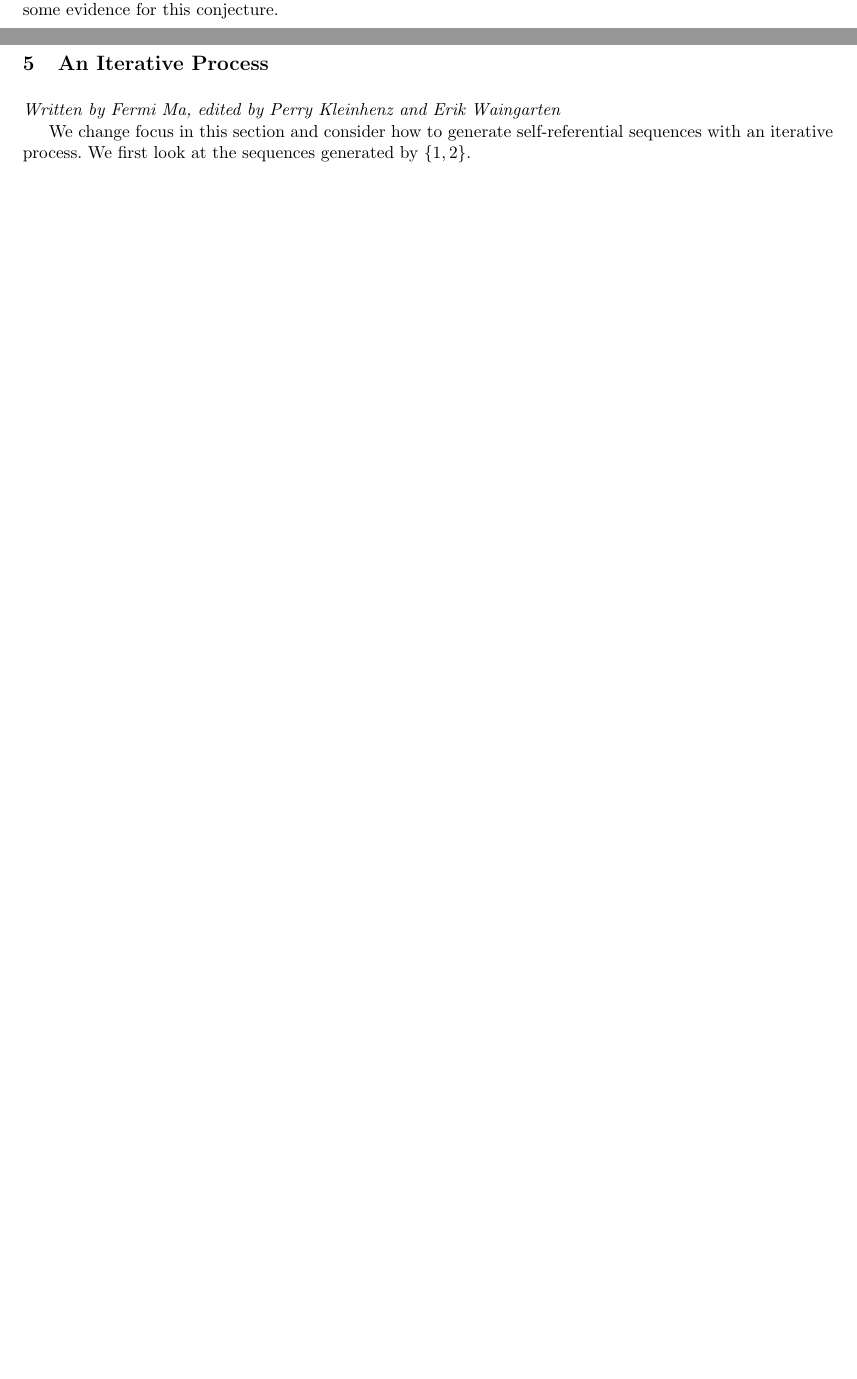
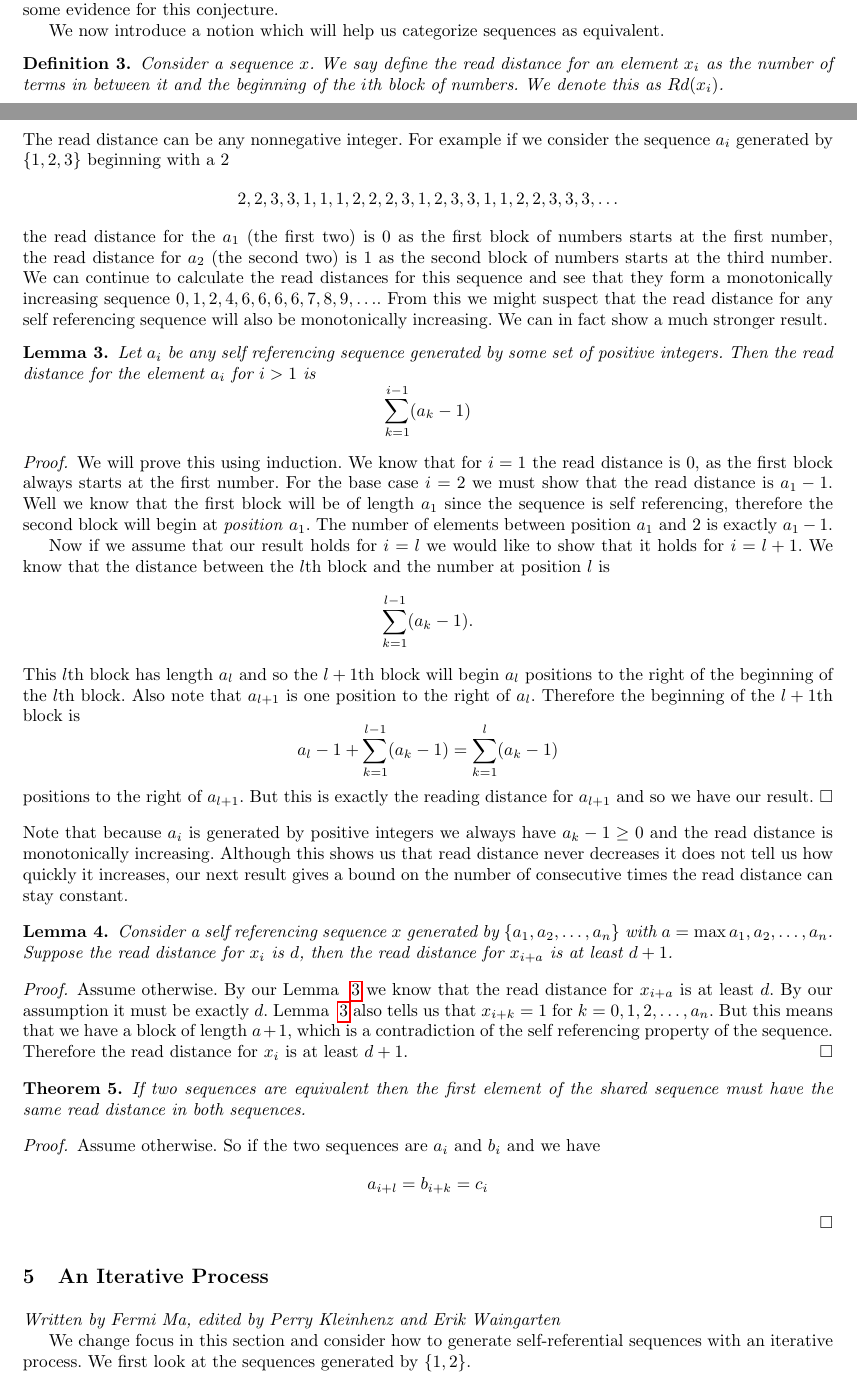
Before and after one commit to pkleinhe/18.821-Sequences, a LaTeX paper (draft.tex): two parts of pages 3 and 4 of 5 before the commit and two parts of pages 3 and 4 of 6 after it, joined at a grey line, cut so that both start at the same text, the shorter picture padded with empty space. Compiled offline with pdfLaTeX.

Commit message:
Edited equivalence
Adding stuff on Reading distance

```diff
--- a/draft.tex
+++ b/draft.tex
@@ -176,6 +176,51 @@ We now give the following conjecture
 
 This conjecture is partly motivated by the fact that the property holds for $\{1,2,3\}$. For generating sets with larger numbers, we have been unable to verify or refute the conjecture. However, in Section~\ref{Density}, we show that the starting number of a sequence does not affect the densities of each number, which provides some evidence for this conjecture.
 
+We now introduce a notion which will help us categorize sequences as equivalent.
+\begin{definition} Consider a sequence $x$. We say define the read distance for an element $x_i$ as the number of terms in between it and the beginning of the $i$th block of numbers. We denote this as $Rd(x_i)$.
+\end{definition}
+The read distance can be any nonnegative integer. For example if we consider the sequence $a_i$ generated by $\{1,2,3\}$ beginning with a 2
+\begin{align*}
+2,2,3,3,1,1,1,2,2,2,3,1,2,3,3,1,1,2,2,3,3,3,\dots
+\end{align*}
+the read distance for the $a_1$ (the first two) is $0$ as the first block of numbers starts at the first number, the read distance for $a_2$ (the second two) is $1$ as the second block of numbers starts at the third number. We can continue to calculate the read distances for this sequence and see that they form a monotonically increasing sequence $0,1,2,4,6,6,6,6,7,8,9,\ldots$. From this we might suspect that the read distance for any self referencing sequence will also be monotonically increasing. We can in fact show a much stronger result.
+\begin{lemma}
+\label{readdistformula}
+Let $a_i$ be any self referencing sequence generated by some set of positive integers. Then the read distance for the element $a_i$ for $i>1$ is
+\begin{equation*}
+\sum_{k=1}^{i-1}( a_k - 1)
+\end{equation*}
+\end{lemma}
+\begin{proof}
+We will prove this using induction. We know that for $i=1$ the read distance is $0$, as the first block always starts at the first number. For the base case $i=2$ we must show that the read distance is $a_1-1$. Well we know that the first block will be of length $a_1$ since the sequence is self referencing, therefore the second block will begin at \emph{position} $a_1$. The number of elements between position $a_1$ and $2$ is exactly $a_1 -1$.
+
+Now if we assume that our result holds for $i=l$ we would like to show that it holds for $i=l+1$. We know that the distance between the $l$th block and the number at position $l$ is
+\begin{equation*}
+\sum_{k=1}^{l-1}( a_k - 1).
+\end{equation*}
+This $l$th block has length $a_l$ and so the $l+1$th block will begin $a_l$ positions to the right of the beginning of the $l$th block. Also note that $a_{l+1}$ is one position to the right of $a_l$. Therefore the beginning of the $l+1$th block is
+\begin{equation*}
+a_l-1 + \sum_{k=1}^{l-1} (a_k-1) = \sum_{k=1}^{l} (a_k-1)
+\end{equation*}
+positions to the right of $a_{l+1}$. But this is exactly the reading distance for $a_{l+1}$ and so we have our result.
+\end{proof}
+Note that because $a_i$ is generated by positive integers we always have $a_k-1\geq 0$ and the read distance is monotonically increasing. Although this shows us that read distance never decreases it does not tell us how quickly it increases, our next result gives a bound on the number of consecutive times the read distance can stay constant.
+
+\begin{lemma} Consider a self referencing sequence $x$ generated by $\{a_1, a_2, \ldots, a_n\}$ with $a = \max{ a_1, a_2, \ldots, a_n}$. Suppose the read distance for $x_i$ is $d$, then the read distance for $x_{i+a}$ is at least $d+1$.
+\end{lemma}
+\begin{proof}
+Assume otherwise. By our Lemma ~\ref{readdistformula} we know that the read distance for $x_{i+a}$ is at least $d$. By our assumption it must be exactly $d$. Lemma ~\ref{readdistformula} also tells us that $x_{i+k}=1$ for $k=0,1,2,\ldots, a_n$. But this means that we have a block of length $a+1$, which is a contradiction of the self referencing property of the sequence. Therefore the read distance for $x_{i}$ is at least $d+1$.
+\end{proof}
+
+\begin{theorem} If two sequences are equivalent then the first element of the shared sequence must have the same read distance in both sequences.
+\end{theorem}
+\begin{proof}
+Assume otherwise. So if the two sequences are $a_i$ and $b_i$ and we have
+\begin{equation*}
+a_{i+l} = b_{i+k} = c_{i}
+\end{equation*}
+
+\end{proof}
 \section{An Iterative Process}
 \label{iterativeprocess}
 
```
Also changed, not shown: draft.tex (2 more changed lines).
